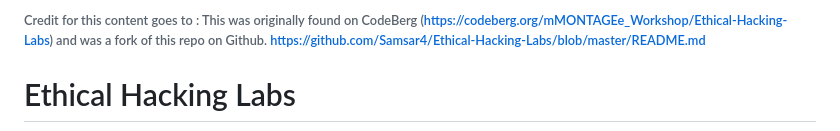
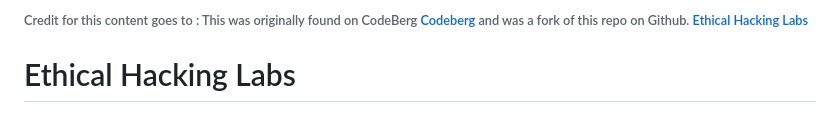
Before and after one commit to steveschofield/build-beginner-ethical-hacking-environment, a Markdown page: resources/Samsar4-Ethical-Hacking-Labs/README.md, the part around the change. Drawn GitHub-style.

Commit message:
adding credit where resources came from and updating images

```diff
--- a/resources/Samsar4-Ethical-Hacking-Labs/README.md
+++ b/resources/Samsar4-Ethical-Hacking-Labs/README.md
@@ -1,4 +1,5 @@
-###### Credit for this content goes to : This was originally found on CodeBerg ([https://codeberg.org/mMONTAGEe_Workshop/Ethical-Hacking-Labs]()) and was a fork of this repo on Github. [https://github.com/Samsar4/Ethical-Hacking-Labs/blob/master/README.md]()
+###### Credit for this content goes to : This was originally found on CodeBerg [Codeberg](https://codeberg.org/mMONTAGEe_Workshop/Ethical-Hacking-Labs) and was a fork of this repo on Github. [Ethical Hacking Labs](https://github.com/Samsar4/Ethical-Hacking-Labs/blob/master/README.md)
+
 
 # Ethical Hacking Labs
 
```
